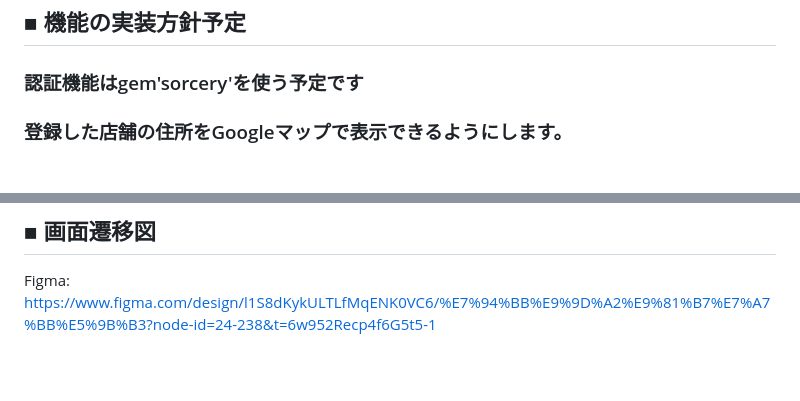
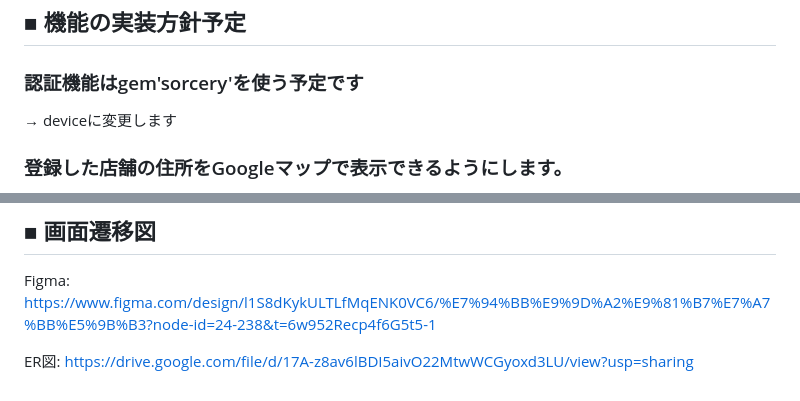
Before and after one commit to erika-beryl/pafe-collection, a Markdown page: README.md, 2 parts joined by grey strips. GitHub-like rendering; blank space fills up the shorter version.

Commit message:
add:ER図の追加

```diff
--- a/README.md
+++ b/README.md
@@ -83,6 +83,7 @@ SNSシェア機能:投稿したレビューをSNSでシェアできるように
 ## ■ 機能の実装方針予定
 
 ### 認証機能はgem'sorcery'を使う予定です
+→ deviceに変更します
 
 ### 登録した店舗の住所をGoogleマップで表示できるようにします。
 Google Maps APIを使う予定です。
@@ -103,3 +104,6 @@ Google Maps APIを使う予定です。
 ## ■ 画面遷移図
 Figma:
 https://www.figma.com/design/l1S8dKykULTLfMqENK0VC6/%E7%94%BB%E9%9D%A2%E9%81%B7%E7%A7%BB%E5%9B%B3?node-id=24-238&t=6w952Recp4f6G5t5-1
+
+ER図:
+https://drive.google.com/file/d/17A-z8av6lBDI5aivO22MtwWCGyoxd3LU/view?usp=sharing
```
